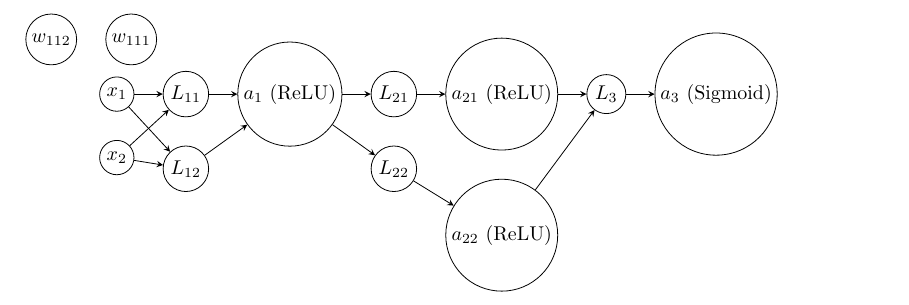
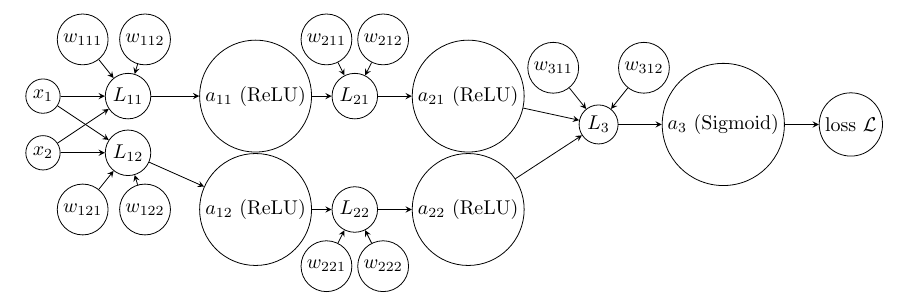
Before and after one commit to Teo-Asinari/ML_DIY, a LaTeX document (docs/MultiLayerPerceptron/BackpropagationDerivation.tex): part of the page, cut so that both start at the same text. Compiled offline with pdfLaTeX.

Commit message:
Finally got this annoying diagram done in TikZ

```diff
--- a/docs/MultiLayerPerceptron/BackpropagationDerivation.tex
+++ b/docs/MultiLayerPerceptron/BackpropagationDerivation.tex
@@ -1,4 +1,5 @@
 \documentclass{article}
+\usepackage{amssymb}
 \usepackage{tikz}
 \usetikzlibrary{positioning}
 
@@ -43,31 +44,44 @@
 ]
 
 % Inputs
-\node[input] (input1) {$x_1$};
-\node[input, below=of input1] (input2) {$x_2$};
+    \node[input] (input1) at (1,1) {$x_1$};
+    \node[input] (input2) at (1,0) {$x_2$};
 
 % Input layer 1 (L_1)
-\node[inputLayer, right=of input1] (inputLayer1) {$L_{11}$};
-\node[inputLayer, below=of inputLayer1] (inputLayer2) {$L_{12}$};
-\node[inputLayer, above left=of inputLayer1] (inputWeight1) {$w_{111}$};
-\node[inputLayer, left=of inputWeight1] (inputWeight2) {$w_{112}$};
+    \node[inputLayer] (inputLayer1) at (2.5,1) {$L_{11}$};
+    \node[inputLayer] (inputLayer2) at (2.5, 0) {$L_{12}$};
+    \node[inputLayer] (weight111) at (1.7, 2) {$w_{111}$};
+    \node[inputLayer] (weight112) at (2.8, 2) {$w_{112}$};
+    \node[inputLayer] (weight121) at (1.7, -1) {$w_{121}$};
+    \node[inputLayer] (weight122) at (2.8, -1) {$w_{122}$};
 
 % Input Layer Activation
-\node[activation, right=of inputLayer1] (activation1) {$a_{1}$ (ReLU)};
+    \node[activation] (activation11) at (4.75, 1) {$a_{11}$ (ReLU)};
+    \node[activation] (activation12) at (4.75, -1) {$a_{12}$ (ReLU)};
 
 % Hidden layer 2 (L_2)
-\node[hidden, right=of activation1] (hidden1) {$L_{21}$};
-\node[hidden, below=of hidden1] (hidden2) {$L_{22}$};
+    \node[hidden] (hidden1) at (6.5, 1) {$L_{21}$};
+    \node[hidden] (hidden2) at (6.5, -1) {$L_{22}$};
+    \node[hidden] (weight211) at (6, 2) {$w_{211}$};
+    \node[hidden] (weight212) at (7, 2) {$w_{212}$};
+    \node[hidden] (weight221) at (6, -2) {$w_{221}$};
+    \node[hidden] (weight222) at (7, -2) {$w_{222}$};
+
+%
 
 % Hidden Layer Activation
-\node[activation, right=of hidden1] (activation21) {$a_{21}$ (ReLU)};
-\node[activation, below=of activation21] (activation22) {$a_{22}$ (ReLU)};
-
+    \node[activation] (activation21) at (8.5, 1) {$a_{21}$ (ReLU)};
+    \node[activation] (activation22) at (8.5, -1) {$a_{22}$ (ReLU)};
 % Output layer (L_3)
-\node[output, right=of activation21] (output1) {$L_{3}$};
+    \node[output] (output1) at (10.8, 0.5) {$L_{3}$};
+    \node[output] (weight311) at (10, 1.5) {$w_{311}$};
+    \node[output] (weight312) at (11.6, 1.5) {$w_{312}$};
 
 % Output Layer activation
-\node[activation, right=of output1] (activation3) {$a_{3}$ (Sigmoid)};
+    \node[activation] (activation3) at (13, 0.5) {$a_{3}$ (Sigmoid)};
+
+% Loss
+    \node[output] (loss) at (15.25, 0.5) {loss $\mathcal{L}$};
 
 % Arrows
 \draw[->] (input1) -- (inputLayer1);
@@ -75,11 +89,22 @@
 \draw[->] (input2) -- (inputLayer1);
 \draw[->] (input2) -- (inputLayer2);
 
-\draw[->] (inputLayer1) -- (activation1);
-\draw[->] (inputLayer2) -- (activation1);
 
-\draw[->] (activation1) -- (hidden1);
-\draw[->] (activation1) -- (hidden2);
+\draw[->] (weight111) -- (inputLayer1);
+\draw[->] (weight112) -- (inputLayer1);
+\draw[->] (weight121) -- (inputLayer2);
+\draw[->] (weight122) -- (inputLayer2);
+
+\draw[->] (inputLayer1) -- (activation11);
+\draw[->] (inputLayer2) -- (activation12);
+
+\draw[->] (activation11) -- (hidden1);
+\draw[->] (activation12) -- (hidden2);
+
+\draw[->] (weight211) -- (hidden1);
+\draw[->] (weight212) -- (hidden1);
+\draw[->] (weight221) -- (hidden2);
+\draw[->] (weight222) -- (hidden2);
 
 
 \draw[->] (hidden1) -- (activation21);
@@ -90,6 +115,13 @@
 
 \draw[->] (output1) -- (activation3);
 
+
+\draw[->] (weight311) -- (output1);
+\draw[->] (weight312) -- (output1);
+
+
+\draw[->] (activation3) -- (loss);
+
 \end{tikzpicture}
 
 \end{document}
```
Also changed, not shown: docs/MultiLayerPerceptron/BackpropagationDerivation.pdf, 1 other file.
